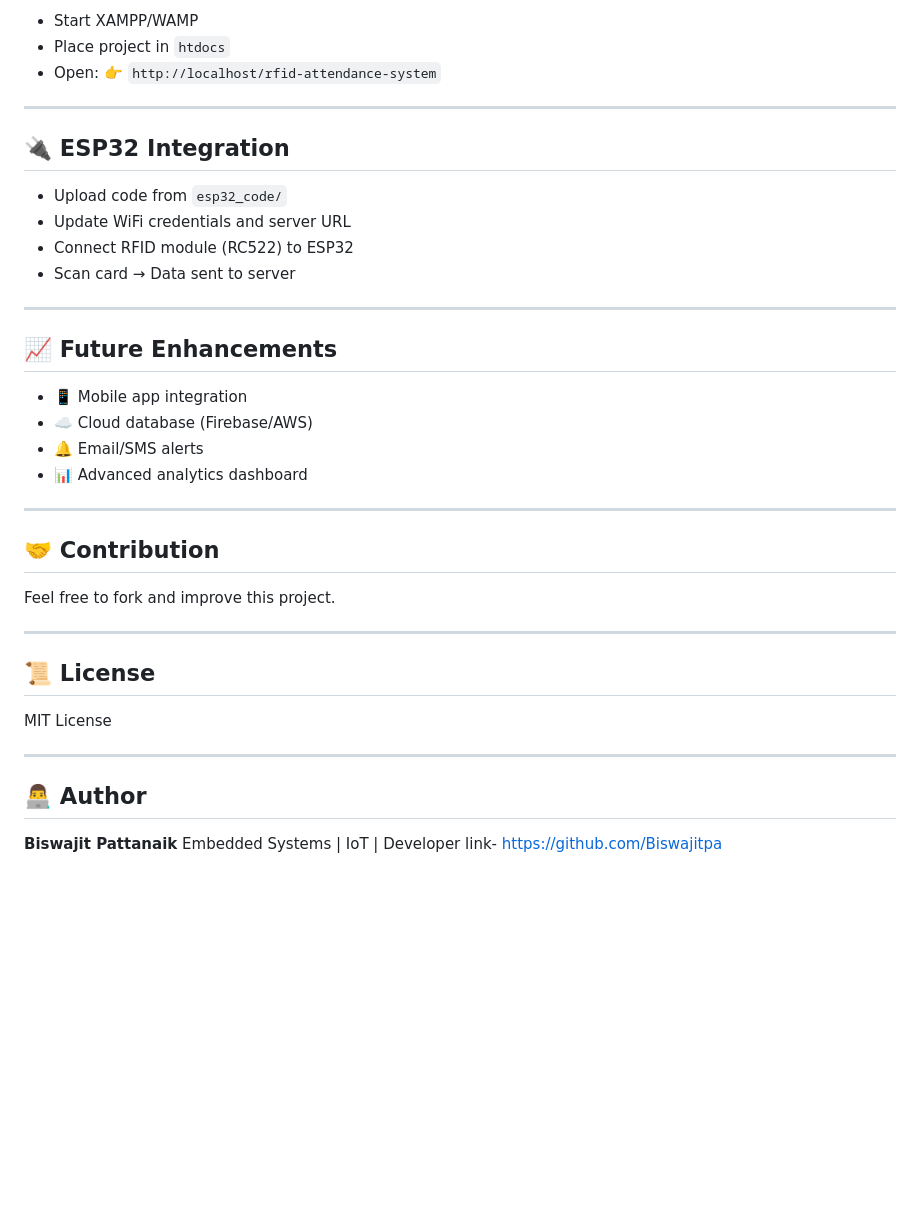
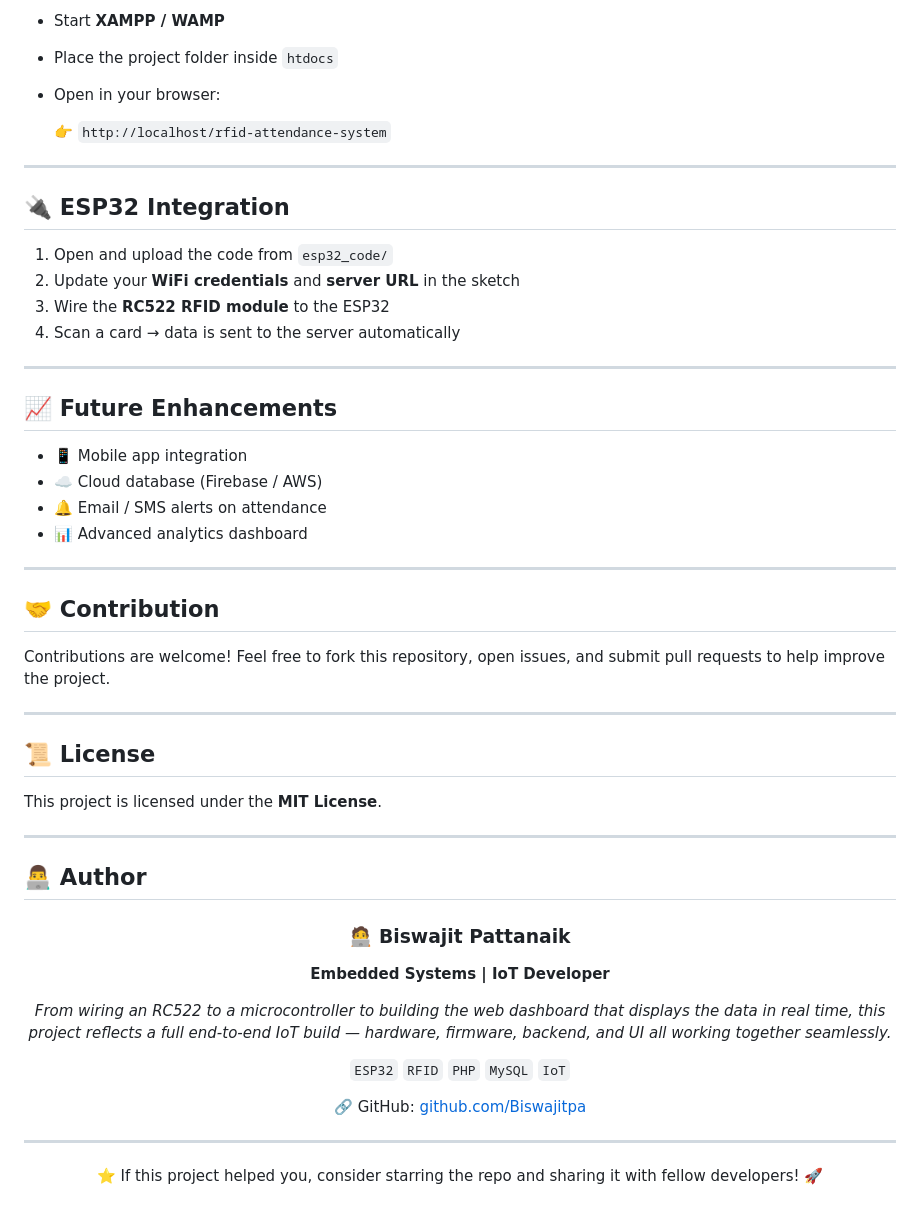
Before and after one commit to Biswajitpa/Rfid-attendance-system-, a Markdown page: README.md, the part around one of its changes. GitHub-like rendering; blank space fills up the shorter version.

```diff
--- a/README.md
+++ b/README.md
@@ -125,43 +184,59 @@ $dbname = "your_database_name";
 
-* Start XAMPP/WAMP
-* Place project in `htdocs`
-* Open:
+- Start **XAMPP / WAMP**
+- Place the project folder inside `htdocs`
+- Open in your browser:
+
   👉 `http://localhost/rfid-attendance-system`
 
 ---
 
 ## 🔌 ESP32 Integration
 
-* Upload code from `esp32_code/`
-* Update WiFi credentials and server URL
-* Connect RFID module (RC522) to ESP32
-* Scan card → Data sent to server
+1. Open and upload the code from `esp32_code/`
+2. Update your **WiFi credentials** and **server URL** in the sketch
+3. Wire the **RC522 RFID module** to the ESP32
+4. Scan a card → data is sent to the server automatically
 
 ---
 
 ## 📈 Future Enhancements
 
-* 📱 Mobile app integration
-* ☁️ Cloud database (Firebase/AWS)
-* 🔔 Email/SMS alerts
-* 📊 Advanced analytics dashboard
+- 📱 Mobile app integration
+- ☁️ Cloud database (Firebase / AWS)
+- 🔔 Email / SMS alerts on attendance
+- 📊 Advanced analytics dashboard
 
 ---
 
 ## 🤝 Contribution
 
-Feel free to fork and improve this project.
+Contributions are welcome! Feel free to fork this repository, open issues, and submit pull requests to help improve the project.
 
 ---
 
 ## 📜 License
 
-MIT License
+This project is licensed under the **MIT License**.
 
 ---
 
 ## 👨‍💻 Author
 
-**Biswajit Pattanaik**
-Embedded Systems | IoT | Developer
-link- https://github.com/Biswajitpa
+<div align="center">
+
+### 🧑‍💻 Biswajit Pattanaik
+**Embedded Systems | IoT Developer**
+
+*From wiring an RC522 to a microcontroller to building the web dashboard that displays the data in real time, this project reflects a full end-to-end IoT build — hardware, firmware, backend, and UI all working together seamlessly.*
+
+`ESP32` `RFID` `PHP` `MySQL` `IoT`
+
+🔗 GitHub: [github.com/Biswajitpa](https://github.com/Biswajitpa)
+
+</div>
+
+---
+
+<p align="center">
+  ⭐ If this project helped you, consider starring the repo and sharing it with fellow developers! 🚀
+</p>
```
Also changed, not shown: other parts of README.md (+122 -63 lines).
